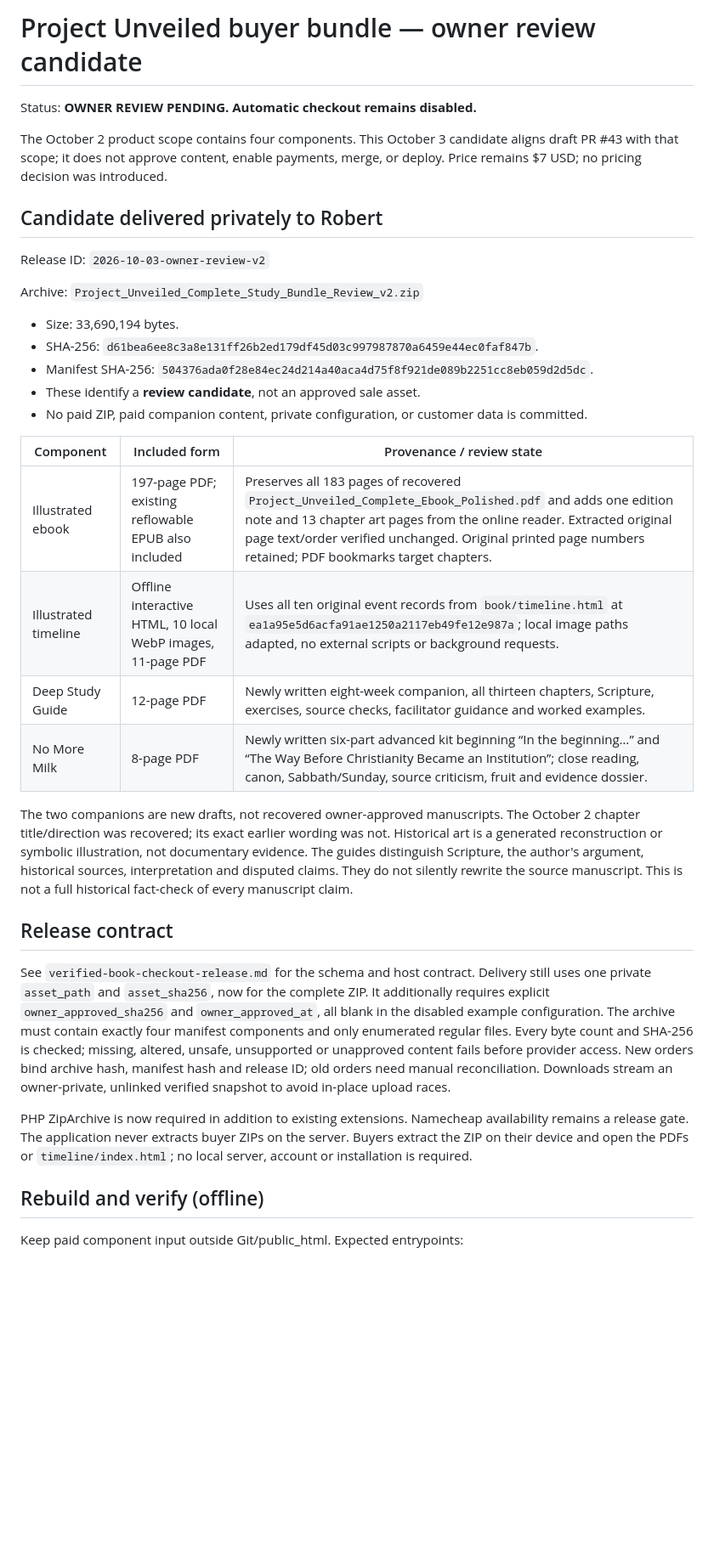
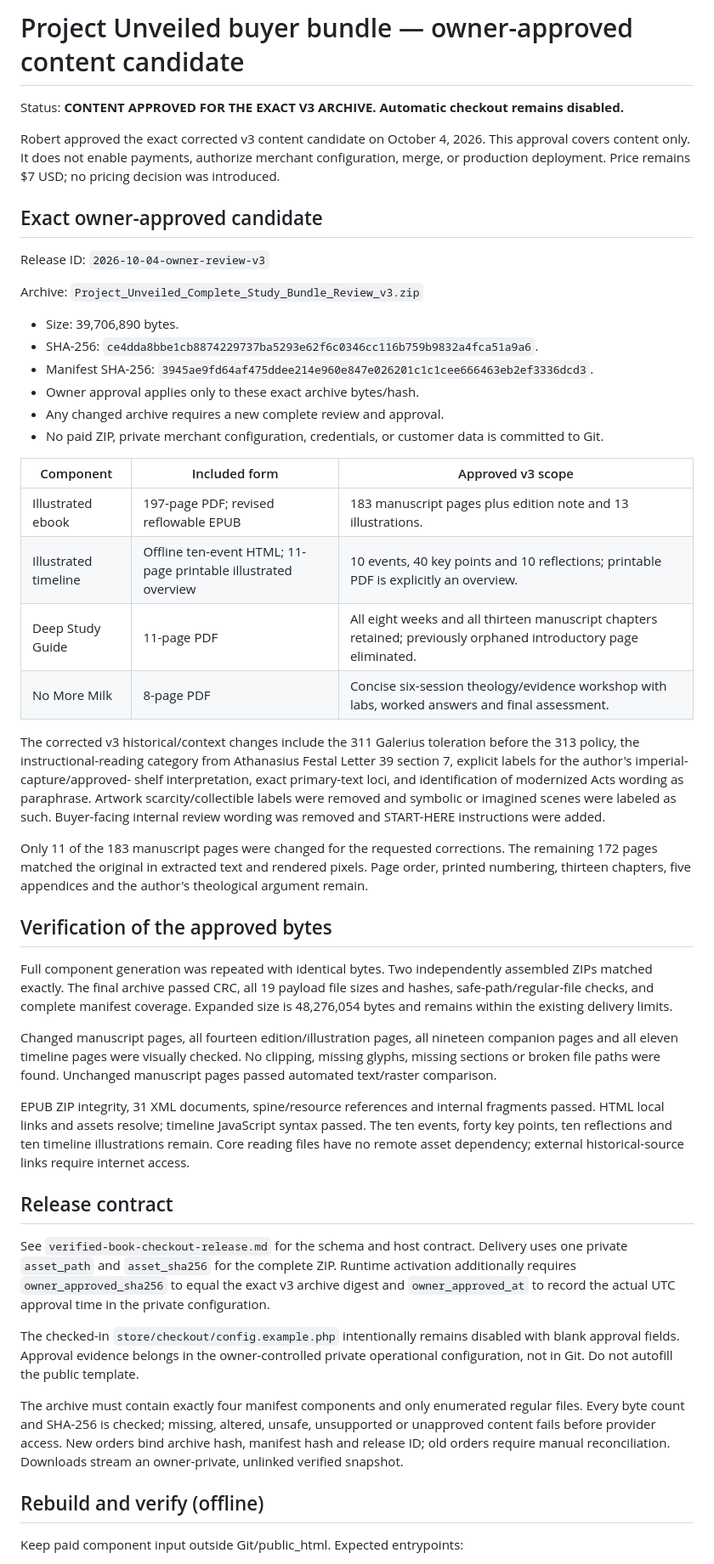
Before and after one commit to bobhay75/Project-Unveiled, a Markdown page: docs/buyer-bundle-review.md, the part around one of its changes. Shown at 85% size. GitHub-like rendering; blank space fills up the shorter version.

Commit message:
Record owner-approved Project Unveiled v3 bundle

```diff
--- a/docs/buyer-bundle-review.md
+++ b/docs/buyer-bundle-review.md
@@ -1,54 +1,80 @@
-# Project Unveiled buyer bundle — owner review candidate
+# Project Unveiled buyer bundle — owner-approved content candidate
 
-Status: **OWNER REVIEW PENDING. Automatic checkout remains disabled.**
+Status: **CONTENT APPROVED FOR THE EXACT V3 ARCHIVE. Automatic checkout remains disabled.**
 
-The October 2 product scope contains four components. This October 3 candidate
-aligns draft PR #43 with that scope; it does not approve content, enable payments,
-merge, or deploy. Price remains $7 USD; no pricing decision was introduced.
+Robert approved the exact corrected v3 content candidate on October 4, 2026.
+This approval covers content only. It does not enable payments, authorize merchant
+configuration, merge, or production deployment. Price remains $7 USD; no pricing
+decision was introduced.
 
-## Candidate delivered privately to Robert
+## Exact owner-approved candidate
 
-Release ID: `2026-10-03-owner-review-v2`
+Release ID: `2026-10-04-owner-review-v3`
 
-Archive: `Project_Unveiled_Complete_Study_Bundle_Review_v2.zip`
+Archive: `Project_Unveiled_Complete_Study_Bundle_Review_v3.zip`
 
-- Size: 33,690,194 bytes.
-- SHA-256: `d61bea6ee8c3a8e131ff26b2ed179df45d03c997987870a6459e44ec0faf847b`.
-- Manifest SHA-256: `504376ada0f28e84ec24d214a40aca4d75f8f921de089b2251cc8eb059d2d5dc`.
-- These identify a **review candidate**, not an approved sale asset.
-- No paid ZIP, paid companion content, private configuration, or customer data is committed.
+- Size: 39,706,890 bytes.
+- SHA-256: `ce4dda8bbe1cb8874229737ba5293e62f6c0346cc116b759b9832a4fca51a9a6`.
+- Manifest SHA-256: `3945ae9fd64af475ddee214e960e847e026201c1c1cee666463eb2ef3336dcd3`.
+- Owner approval applies only to these exact archive bytes/hash.
+- Any changed archive requires a new complete review and approval.
+- No paid ZIP, private merchant configuration, credentials, or customer data is committed to Git.
 
-| Component | Included form | Provenance / review state |
+| Component | Included form | Approved v3 scope |
 |---|---|---|
-| Illustrated ebook | 197-page PDF; existing reflowable EPUB also included | Preserves all 183 pages of recovered `Project_Unveiled_Complete_Ebook_Polished.pdf` and adds one edition note and 13 chapter art pages from the online reader. Extracted original page text/order verified unchanged. Original printed page numbers retained; PDF bookmarks target chapters. |
-| Illustrated timeline | Offline interactive HTML, 10 local WebP images, 11-page PDF | Uses all ten original event records from `book/timeline.html` at `ea1a95e5d6acfa91ae1250a2117eb49fe12e987a`; local image paths adapted, no external scripts or background requests. |
-| Deep Study Guide | 12-page PDF | Newly written eight-week companion, all thirteen chapters, Scripture, exercises, source checks, facilitator guidance and worked examples. |
-| No More Milk | 8-page PDF | Newly written six-part advanced kit beginning “In the beginning…” and “The Way Before Christianity Became an Institution”; close reading, canon, Sabbath/Sunday, source criticism, fruit and evidence dossier. |
+| Illustrated ebook | 197-page PDF; revised reflowable EPUB | 183 manuscript pages plus edition note and 13 illustrations. |
+| Illustrated timeline | Offline ten-event HTML; 11-page printable illustrated overview | 10 events, 40 key points and 10 reflections; printable PDF is explicitly an overview. |
+| Deep Study Guide | 11-page PDF | All eight weeks and all thirteen manuscript chapters retained; previously orphaned introductory page eliminated. |
+| No More Milk | 8-page PDF | Concise six-session theology/evidence workshop with labs, worked answers and final assessment. |
 
-The two companions are new drafts, not recovered owner-approved manuscripts.
-The October 2 chapter title/direction was recovered; its exact earlier wording
-was not. Historical art is a generated reconstruction or symbolic illustration,
-not documentary evidence. The guides distinguish Scripture, the author's
-argument, historical sources, interpretation and disputed claims. They do not
-silently rewrite the source manuscript. This is not a full historical fact-check
-of every manuscript claim.
+The corrected v3 historical/context changes include the 311 Galerius toleration
+before the 313 policy, the instructional-reading category from Athanasius Festal
+Letter 39 section 7, explicit labels for the author's imperial-capture/approved-
+shelf interpretation, exact primary-text loci, and identification of modernized
+Acts wording as paraphrase. Artwork scarcity/collectible labels were removed and
+symbolic or imagined scenes were labeled as such. Buyer-facing internal review
+wording was removed and START-HERE instructions were added.
+
+Only 11 of the 183 manuscript pages were changed for the requested corrections.
+The remaining 172 pages matched the original in extracted text and rendered
+pixels. Page order, printed numbering, thirteen chapters, five appendices and the
+author's theological argument remain.
+
+## Verification of the approved bytes
+
+Full component generation was repeated with identical bytes. Two independently
+assembled ZIPs matched exactly. The final archive passed CRC, all 19 payload file
+sizes and hashes, safe-path/regular-file checks, and complete manifest coverage.
+Expanded size is 48,276,054 bytes and remains within the existing delivery limits.
+
+Changed manuscript pages, all fourteen edition/illustration pages, all nineteen
+companion pages and all eleven timeline pages were visually checked. No clipping,
+missing glyphs, missing sections or broken file paths were found. Unchanged
+manuscript pages passed automated text/raster comparison.
+
+EPUB ZIP integrity, 31 XML documents, spine/resource references and internal
+fragments passed. HTML local links and assets resolve; timeline JavaScript syntax
+passed. The ten events, forty key points, ten reflections and ten timeline
+illustrations remain. Core reading files have no remote asset dependency; external
+historical-source links require internet access.
 
 ## Release contract
 
 See `verified-book-checkout-release.md` for the schema and host contract. Delivery
-still uses one private `asset_path` and `asset_sha256`, now for the complete ZIP.
-It additionally requires explicit `owner_approved_sha256` and
-`owner_approved_at`, all blank in the disabled example configuration. The archive
-must contain exactly four manifest components and only enumerated regular files.
-Every byte count and SHA-256 is checked; missing, altered, unsafe, unsupported or
-unapproved content fails before provider access. New orders bind archive hash,
-manifest hash and release ID; old orders need manual reconciliation. Downloads
-stream an owner-private, unlinked verified snapshot to avoid in-place upload races.
+uses one private `asset_path` and `asset_sha256` for the complete ZIP. Runtime
+activation additionally requires `owner_approved_sha256` to equal the exact v3
+archive digest and `owner_approved_at` to record the actual UTC approval time in
+the private configuration.
 
-PHP ZipArchive is now required in addition to existing extensions. Namecheap
-availability remains a release gate. The application never extracts buyer ZIPs
-on the server. Buyers extract the ZIP on their device and open the PDFs or
-`timeline/index.html`; no local server, account or installation is required.
+The checked-in `store/checkout/config.example.php` intentionally remains disabled
+with blank approval fields. Approval evidence belongs in the owner-controlled
+private operational configuration, not in Git. Do not autofill the public template.
+
+The archive must contain exactly four manifest components and only enumerated
+regular files. Every byte count and SHA-256 is checked; missing, altered, unsafe,
+unsupported or unapproved content fails before provider access. New orders bind
+archive hash, manifest hash and release ID; old orders require manual
+reconciliation. Downloads stream an owner-private, unlinked verified snapshot.
 
 ## Rebuild and verify (offline)
 
```
Also changed, not shown: other parts of docs/buyer-bundle-review.md (+22 -31 lines).
